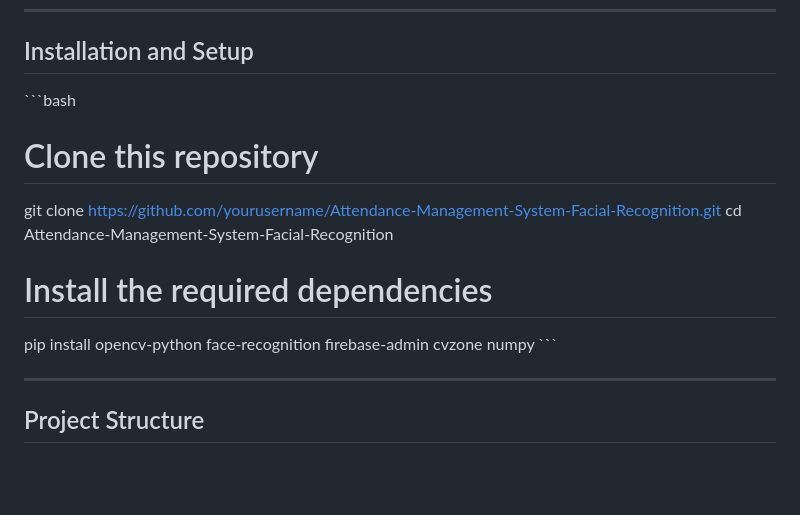
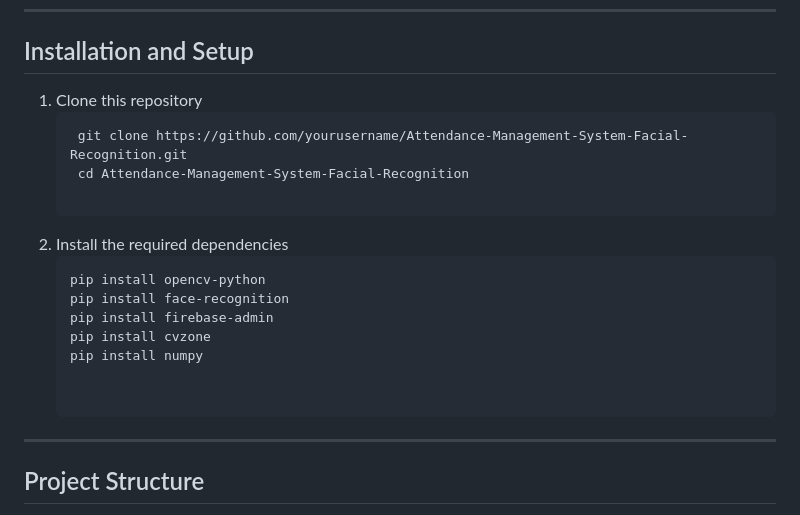
Before and after one commit to Pranav-manapure/Attendance-Management-System-Facial-Recognition, a Markdown page: README.md, the part around the change printed below. Rendered like a GitHub page; blank space fills up the shorter version.

````diff
--- a/README.md
+++ b/README.md
@@ -16,14 +16,19 @@ This project is a real-time **Attendance Management System** that uses **Facial
 
 ## Installation and Setup
 
-\```bash
-# Clone this repository
-git clone https://github.com/yourusername/Attendance-Management-System-Facial-Recognition.git
-cd Attendance-Management-System-Facial-Recognition
+   1. Clone this repository
+        ```bash
+         git clone https://github.com/yourusername/Attendance-Management-System-Facial-Recognition.git
+         cd Attendance-Management-System-Facial-Recognition
 
-# Install the required dependencies
-pip install opencv-python face-recognition firebase-admin cvzone numpy
-\```
+   2. Install the required dependencies
+         ```bash
+         pip install opencv-python
+         pip install face-recognition
+         pip install firebase-admin
+         pip install cvzone
+         pip install numpy
+
 
 ---
 
````
Also changed, not shown: other parts of README.md (+1 -1 lines).
